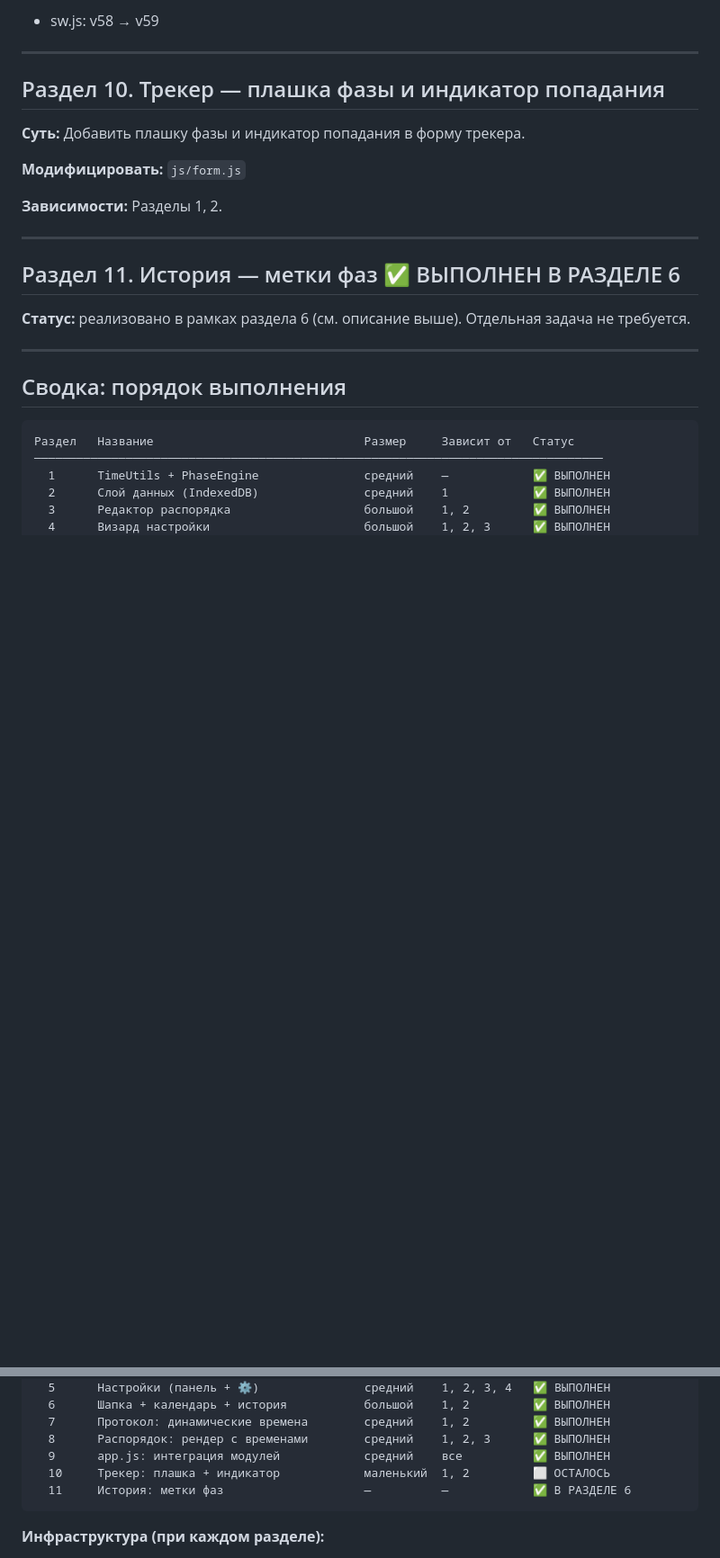
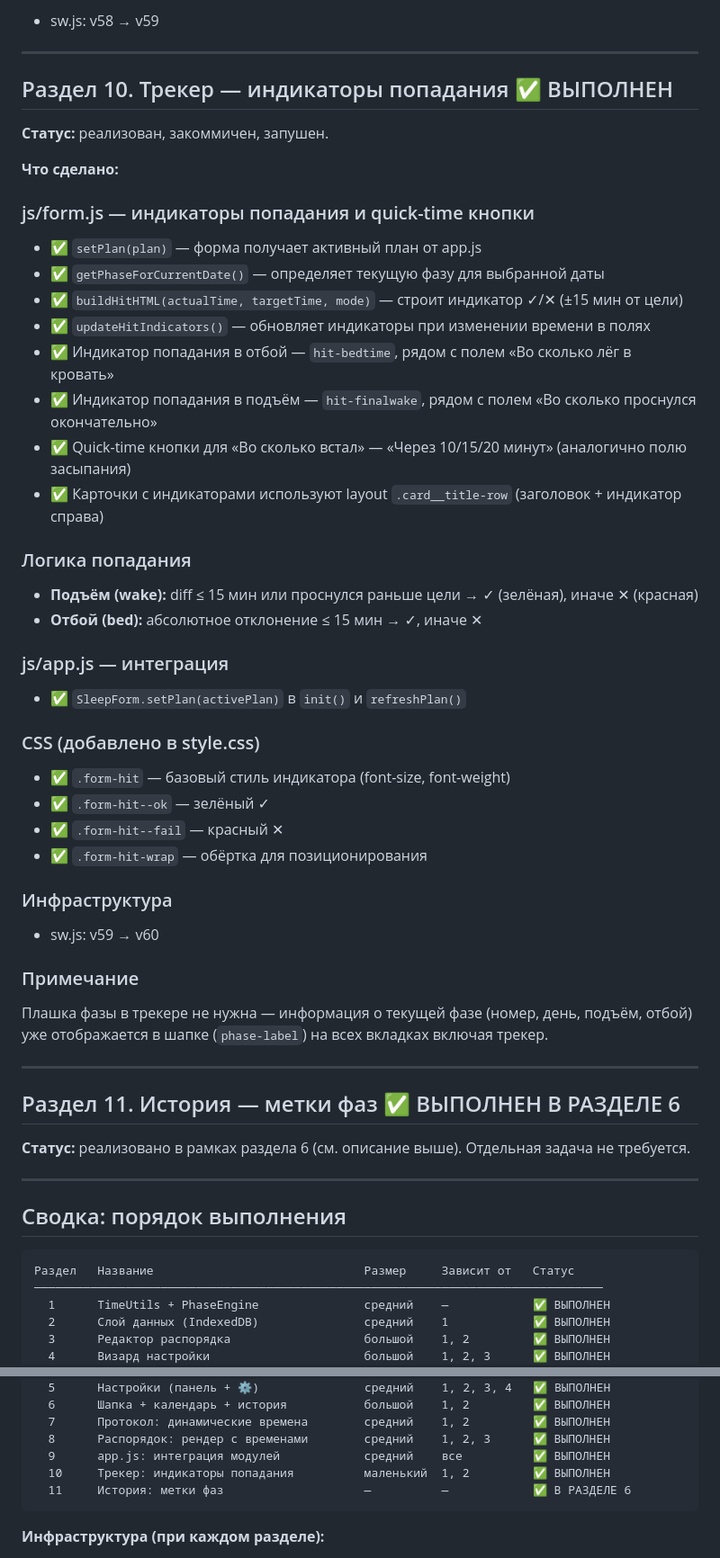
Before and after one commit to ivan0vski/sleep_tracker, a Markdown page: IMPLEMENTATION_PLAN.md, 2 parts joined by grey strips. Shown at 90% size. Drawn GitHub-style; blank space fills up the shorter version.

Commit message:
Update plan: mark section 10 as completed, remove phase badge requirement
Co-Authored-By: Claude Opus 4.6 <noreply@anthropic.com>

````diff
--- a/IMPLEMENTATION_PLAN.md
+++ b/IMPLEMENTATION_PLAN.md
@@ -470,13 +470,46 @@ Routine.setMode(mode)    — сохраняет в localStorage
 
 ---
 
-## Раздел 10. Трекер — плашка фазы и индикатор попадания
+## Раздел 10. Трекер — индикаторы попадания ✅ ВЫПОЛНЕН
 
-**Суть:** Добавить плашку фазы и индикатор попадания в форму трекера.
+**Статус:** реализован, закоммичен, запушен.
 
-**Модифицировать:** `js/form.js`
+**Что сделано:**
 
-**Зависимости:** Разделы 1, 2.
+### js/form.js — индикаторы попадания и quick-time кнопки
+
+- ✅ `setPlan(plan)` — форма получает активный план от app.js
+- ✅ `getPhaseForCurrentDate()` — определяет текущую фазу для выбранной даты
+- ✅ `buildHitHTML(actualTime, targetTime, mode)` — строит индикатор ✓/✕ (±15 мин от цели)
+- ✅ `updateHitIndicators()` — обновляет индикаторы при изменении времени в полях
+- ✅ Индикатор попадания в отбой — `hit-bedtime`, рядом с полем «Во сколько лёг в кровать»
+- ✅ Индикатор попадания в подъём — `hit-finalwake`, рядом с полем «Во сколько проснулся окончательно»
+- ✅ Quick-time кнопки для «Во сколько встал» — «Через 10/15/20 минут» (аналогично полю засыпания)
+- ✅ Карточки с индикаторами используют layout `.card__title-row` (заголовок + индикатор справа)
+
+### Логика попадания
+
+- **Подъём (wake):** diff ≤ 15 мин или проснулся раньше цели → ✓ (зелёная), иначе ✕ (красная)
+- **Отбой (bed):** абсолютное отклонение ≤ 15 мин → ✓, иначе ✕
+
+### js/app.js — интеграция
+
+- ✅ `SleepForm.setPlan(activePlan)` в `init()` и `refreshPlan()`
+
+### CSS (добавлено в style.css)
+
+- ✅ `.form-hit` — базовый стиль индикатора (font-size, font-weight)
+- ✅ `.form-hit--ok` — зелёный ✓
+- ✅ `.form-hit--fail` — красный ✕
+- ✅ `.form-hit-wrap` — обёртка для позиционирования
+
+### Инфраструктура
+
+- sw.js: v59 → v60
+
+### Примечание
+
+Плашка фазы в трекере не нужна — информация о текущей фазе (номер, день, подъём, отбой) уже отображается в шапке (`phase-label`) на всех вкладках включая трекер.
 
 ---
 
@@ -500,7 +533,7 @@ Routine.setMode(mode)    — сохраняет в localStorage
   7      Протокол: динамические времена        средний    1, 2         ✅ ВЫПОЛНЕН
   8      Распорядок: рендер с временами        средний    1, 2, 3      ✅ ВЫПОЛНЕН
   9      app.js: интеграция модулей            средний    все          ✅ ВЫПОЛНЕН
-  10     Трекер: плашка + индикатор            маленький  1, 2         ⬜ ОСТАЛОСЬ
+  10     Трекер: индикаторы попадания          маленький  1, 2         ✅ ВЫПОЛНЕН
   11     История: метки фаз                    —          —            ✅ В РАЗДЕЛЕ 6
 ```
 
````
